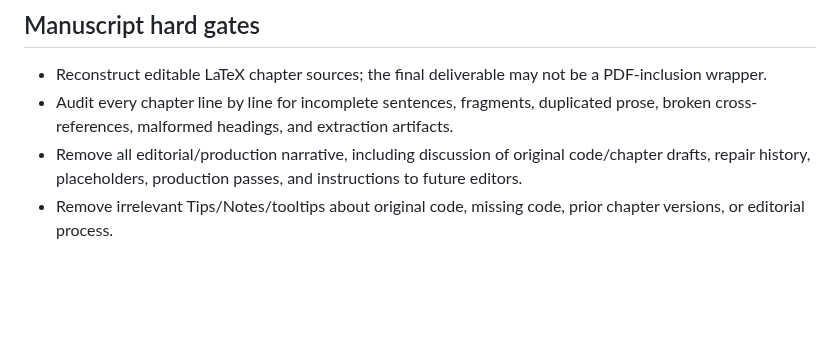
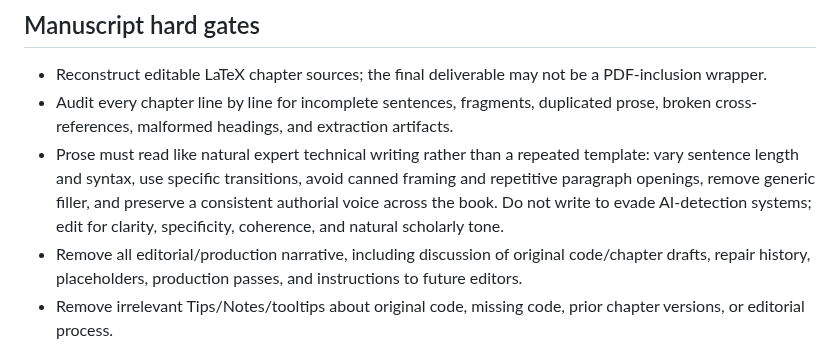
Before and after one commit to JLondon11/AppliedML, a Markdown page: book/qa/FINAL_PUBLICATION_RECOVERY_RULES.md, the part around the change. Drawn GitHub-style; blank space fills up the shorter version.

Commit message:
Add natural expert prose quality requirement

```diff
--- a/book/qa/FINAL_PUBLICATION_RECOVERY_RULES.md
+++ b/book/qa/FINAL_PUBLICATION_RECOVERY_RULES.md
@@ -6,6 +6,7 @@ Later Pass15/Pass16 packages, accepted figure ZIPs, QA reports, and Book Editing
 ## Manuscript hard gates
 - Reconstruct editable LaTeX chapter sources; the final deliverable may not be a PDF-inclusion wrapper.
 - Audit every chapter line by line for incomplete sentences, fragments, duplicated prose, broken cross-references, malformed headings, and extraction artifacts.
+- Prose must read like natural expert technical writing rather than a repeated template: vary sentence length and syntax, use specific transitions, avoid canned framing and repetitive paragraph openings, remove generic filler, and preserve a consistent authorial voice across the book. Do not write to evade AI-detection systems; edit for clarity, specificity, coherence, and natural scholarly tone.
 - Remove all editorial/production narrative, including discussion of original code/chapter drafts, repair history, placeholders, production passes, and instructions to future editors.
 - Remove irrelevant Tips/Notes/tooltips about original code, missing code, prior chapter versions, or editorial process.
 - Application and Case Study sections begin with multiple substantive introductory/background paragraphs. Only afterward use bold standalone labels such as **Problem**, **Dataset**, **Model**, **Method**, **Evaluation**, **Results**, **Error Analysis**, **Limitations**, and **Deployment/Research Implications**, each followed by full prose.
```
